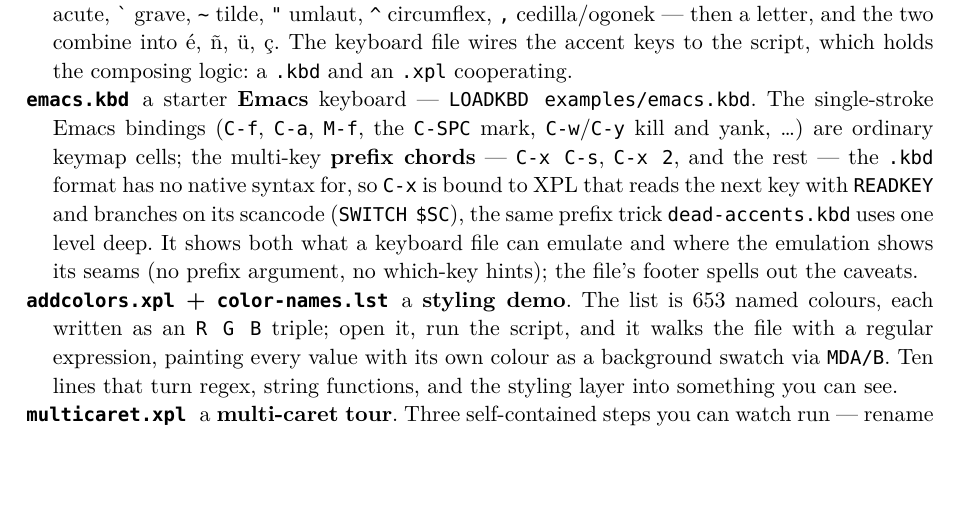
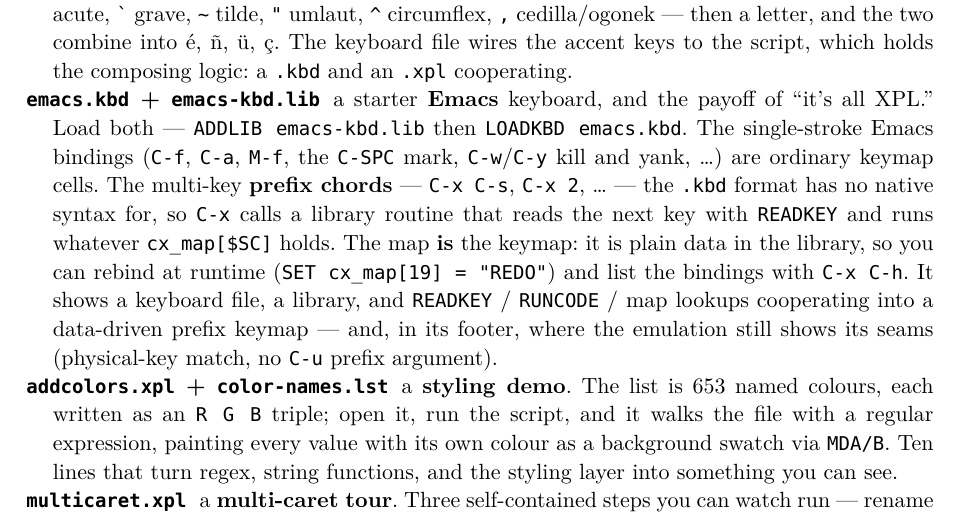
Before and after one commit to CLDistefano/xyscript, a Typst document (docs/manual.typ): part of page 72 of 73 before the commit and part of page 72 of 74 after it, cut so that both start at the same text, the shorter picture padded with empty space. The pictures show the PDF file docs/manual.pdf that the author committed with the source.

Commit message:
feat(examples): make emacs.kbd data-driven via emacs-kbd.lib
Replace the inline SWITCH dispatchers with a data-driven keymap. C-x and
Esc now call routines in the new emacs-kbd.lib (emacs_cx / emacs_meta)
that READKEY the next key and RUNCODE whatever cx_map[$SC] / meta_map[$SC]
holds. The map IS the keymap: plain data in the library, so bindings can
be rebound at runtime (SET cx_map[19]="REDO") and listed with C-x C-h
(the emacs_keys which-key routine iterates cx_map).

This is the design the earlier "does a lib gain anything?" question was
really after: variable map-indexing ($map[$SC]), RUNCODE of a looked-up
command, indexed-assignment rebinding, and FOR-over-map introspection
all work today (an earlier claim that map-var indexing was broken was a
$-syntax slip on my part). A .lib also gets LOADLIB compile-validation
that an opaque .kbd cell does not.

Verified end to end in the GUI: C-x s saves via emacs_cx -> RK -> cx_map
-> RUNCODE SAVE (RK works inside a routine called from a keybinding).
Lib + kbd load clean (4 routines, ERR=0). Manual Appendix C updated.

Co-Authored-By: Claude Opus 4.8 <noreply@anthropic.com>

```diff
--- a/docs/manual.typ
+++ b/docs/manual.typ
@@ -2765,11 +2765,5 @@ What ships today:
   cedilla/ogonek — then a letter, and the two combine into é, ñ, ü, ç. The keyboard file wires the
   accent keys to the script, which holds the composing logic: a #raw(".kbd") and an #raw(".xpl")
   cooperating.
-/ #raw("emacs.kbd"): a starter *Emacs* keyboard — #raw("LOADKBD examples/emacs.kbd"). The single-stroke
-  Emacs bindings (#raw("C-f"), #raw("C-a"), #raw("M-f"), the #raw("C-SPC") mark, #raw("C-w")/#raw("C-y")
-  kill and yank, …) are ordinary keymap cells; the multi-key *prefix chords* — #raw("C-x C-s"),
-  #raw("C-x 2"), and the rest — the #raw(".kbd") format has no native syntax for, so #raw("C-x") is bound
-  to XPL that reads the next key with #raw("READKEY") and branches on its scancode (#raw("SWITCH $SC")),
-  the same prefix trick #raw("dead-accents.kbd") uses one level deep. It shows both what a keyboard file
-  can emulate and where the emulation shows its seams (no prefix argument, no which-key hints); the file's
-  footer spells out the caveats.
+/ #raw("emacs.kbd") + #raw("emacs-kbd.lib"): a starter *Emacs* keyboard, and the payoff of "it's all
+  XPL." Load both — #raw("ADDLIB emacs-kbd.lib") then #raw("LOADKBD emacs.kbd"). The single-stroke Emacs
@@ -2776,3 +2773,8 @@ What ships today:
+  the next key with #raw("READKEY") and runs whatever #raw("cx_map[$SC]") holds. The map *is* the keymap:
+  it is plain data in the library, so you can rebind at runtime (#raw("SET cx_map[19] = \"REDO\"")) and
+  list the bindings with #raw("C-x C-h"). It shows a keyboard file, a library, and #raw("READKEY") /
+  #raw("RUNCODE") / map lookups cooperating into a data-driven prefix keymap — and, in its footer, where
+  the emulation still shows its seams (physical-key match, no #raw("C-u") prefix argument).
 / #raw("addcolors.xpl") + #raw("color-names.lst"): a *styling demo*. The list is 653 named colours,
   each written as an #raw("R G B") triple; open it, run the script, and it walks the file with a regular
   expression, painting every value with its own colour as a background swatch via #raw("MDA/B"). Ten
```
Also changed, not shown: docs/manual.pdf, docs/manual.typ (3 more changed lines), 2 other files.
